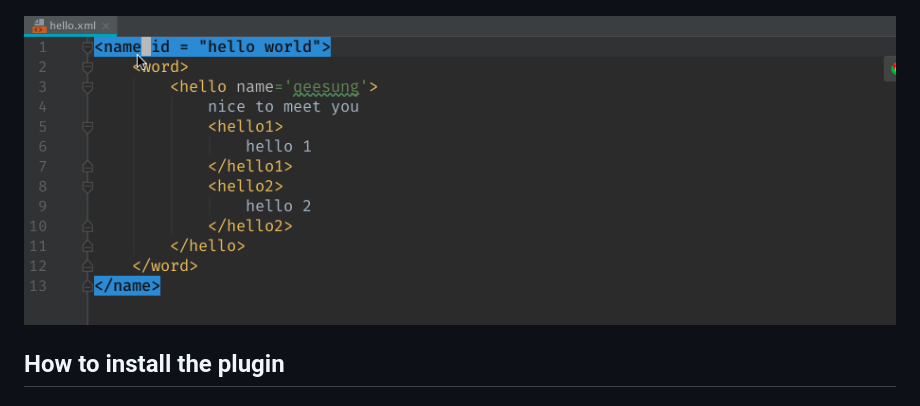
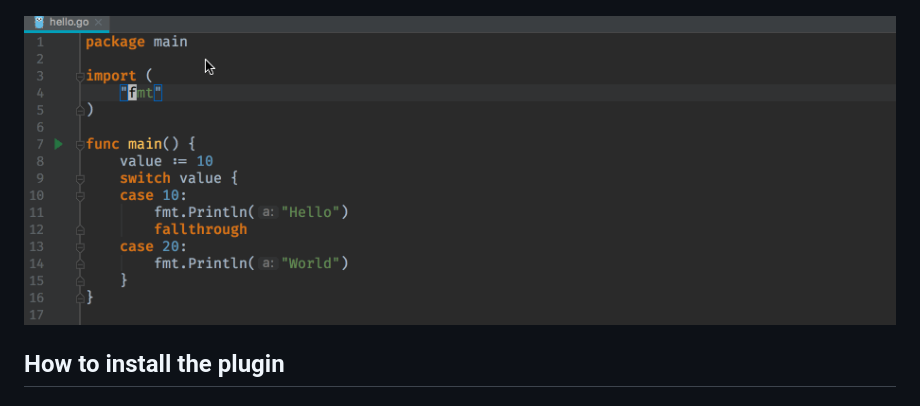
Before and after one commit to qeesung/HighlightBracketPair, a Markdown page: README.md, the part around the change. GitHub-like rendering; pictures changed too: images/highlight-go.gif (added).

Commit message:
remove xml highlighter and replace xml highlighter image with go image

```diff
--- a/README.md
+++ b/README.md
@@ -17,7 +17,7 @@ Supported Languages: Java, Groovy, Kotlin, Scala, Haskell, Python, JavaScript, T
 
 ![highlight](https://github.com/qeesung/HighlightBracketPair/blob/master/images/highlight-java.gif)
 
-![highlight](https://github.com/qeesung/HighlightBracketPair/blob/master/images/highlight-xml.gif)
+![highlight](https://github.com/qeesung/HighlightBracketPair/blob/master/images/highlight-go.gif)
 
 ## How to install the plugin
 
```
Also changed, not shown: 3 other files.
